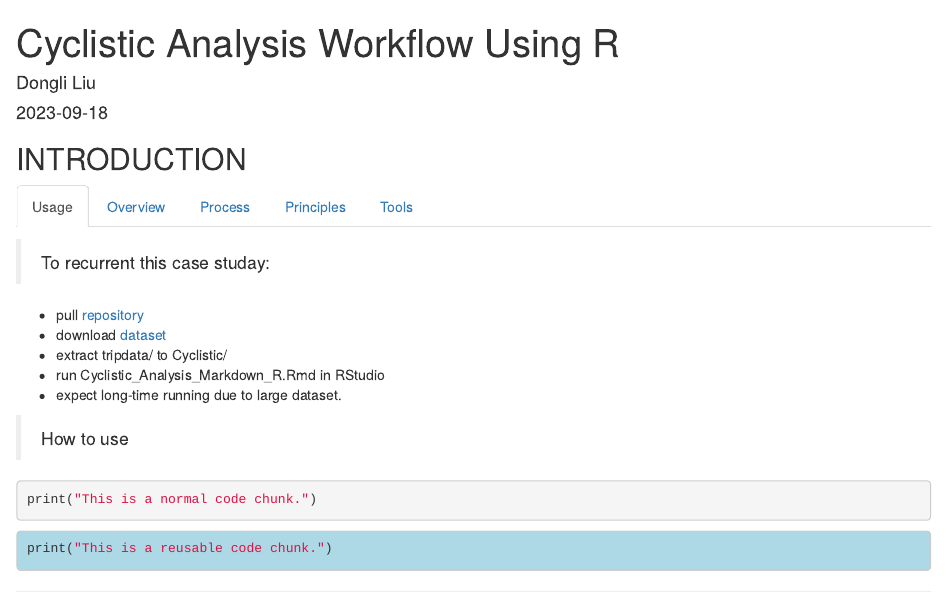
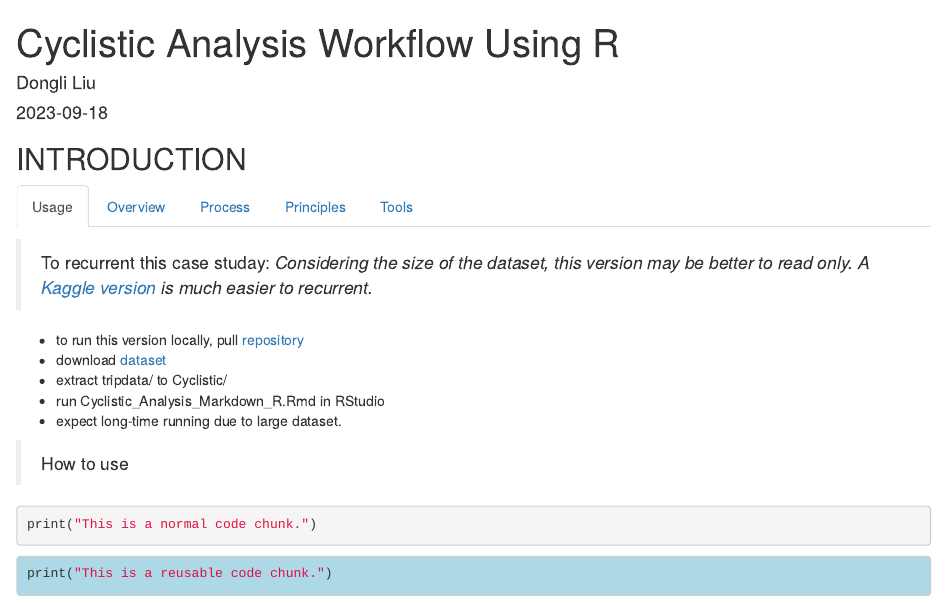
Before and after one commit to Dongli99/Cyclistic, an R Markdown document (Cyclistic_Analysis_Markdown_R.Rmd): the page in a window 1100 px wide, from its top. Rendered offline with R 4.5, knitr and Pandoc, with nearby package versions; some code elsewhere in the file could not run offline.

Commit message:
aligning md to the kaggle version

```diff
--- a/Cyclistic_Analysis_Markdown_R.Rmd
+++ b/Cyclistic_Analysis_Markdown_R.Rmd
@@ -14,8 +14,10 @@ options(repos = "https://mirror.rcg.sfu.ca/mirror/CRAN/")
 
 ### Usage
 > To recurrent this case studay:
+*Considering the size of the dataset, this version may be better to read only.*
+*A [Kaggle version](https://www.kaggle.com/code/dongliai/cyclistic-bike-share-a-case-study) is much easier to recurrent.*
 
-  - pull [repository](https://github.com/Dongli99/Cyclistic.git)
+  - to run this version locally, pull [repository](https://github.com/Dongli99/Cyclistic.git)
   - download [dataset](https://centennialcollegeedu-my.sharepoint.com/:u:/g/personal/dliu99_my_centennialcollege_ca/EebPZIYzXXZAr0xgrzCrjkMBBJ1KGVEqkI1mHfyY7_SEqA?e=YmxcDV)
   - extract tripdata/ to Cyclistic/
   - run Cyclistic_Analysis_Markdown_R.Rmd in RStudio
```
Also changed, not shown: cyclist_analysis.R (+7 -0 lines).
